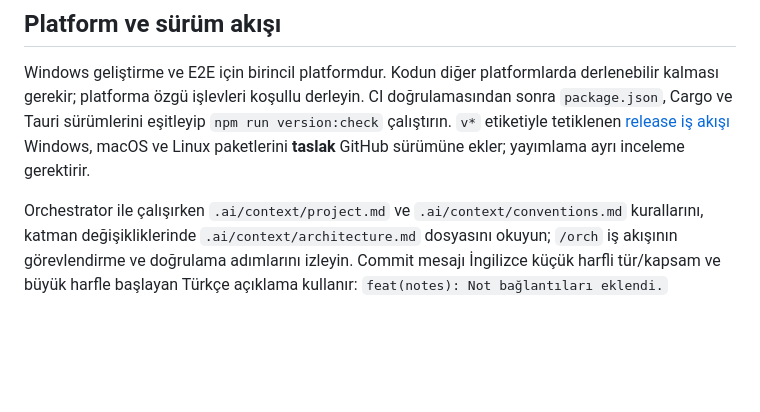
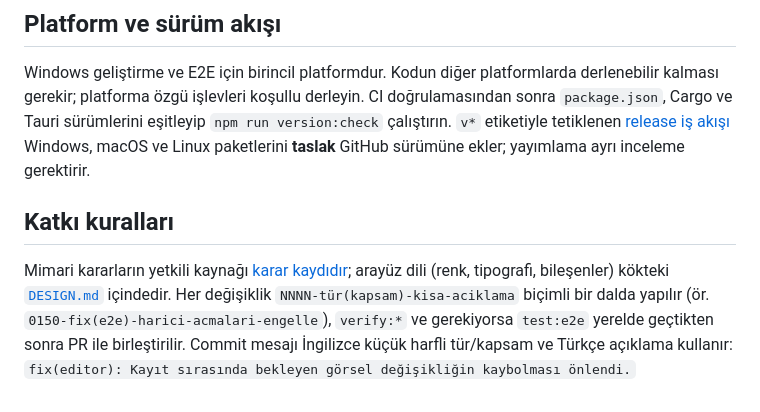
Before and after one commit to fyzokty/htnote, a Markdown page: docs/development.md, the part around the change. Rendered like a GitHub page; blank space fills up the shorter version.

Commit message:
chore(docs): geliştirme rehberindeki eski orch atıfları katkı kurallarıyla değiştirildi.

```diff
--- a/docs/development.md
+++ b/docs/development.md
@@ -31,4 +31,6 @@ Depoyu klonlayıp kökte `npm ci` çalıştırın. Geliştirme penceresini `npm
 
 Windows geliştirme ve E2E için birincil platformdur. Kodun diğer platformlarda derlenebilir kalması gerekir; platforma özgü işlevleri koşullu derleyin. CI doğrulamasından sonra `package.json`, Cargo ve Tauri sürümlerini eşitleyip `npm run version:check` çalıştırın. `v*` etiketiyle tetiklenen [release iş akışı](../.github/workflows/release.yml) Windows, macOS ve Linux paketlerini **taslak** GitHub sürümüne ekler; yayımlama ayrı inceleme gerektirir.
 
-Orchestrator ile çalışırken `.ai/context/project.md` ve `.ai/context/conventions.md` kurallarını, katman değişikliklerinde `.ai/context/architecture.md` dosyasını okuyun; `/orch` iş akışının görevlendirme ve doğrulama adımlarını izleyin. Commit mesajı İngilizce küçük harfli tür/kapsam ve büyük harfle başlayan Türkçe açıklama kullanır: `feat(notes): Not bağlantıları eklendi.`
+## Katkı kuralları
+
+Mimari kararların yetkili kaynağı [karar kaydıdır](decisions.md); arayüz dili (renk, tipografi, bileşenler) kökteki [`DESIGN.md`](../DESIGN.md) içindedir. Her değişiklik `NNNN-tür(kapsam)-kisa-aciklama` biçimli bir dalda yapılır (ör. `0150-fix(e2e)-harici-acmalari-engelle`), `verify:*` ve gerekiyorsa `test:e2e` yerelde geçtikten sonra PR ile birleştirilir. Commit mesajı İngilizce küçük harfli tür/kapsam ve Türkçe açıklama kullanır: `fix(editor): Kayıt sırasında bekleyen görsel değişikliğin kaybolması önlendi.`
```
Also changed, not shown: CLAUDE.md (+1 -1 lines).
